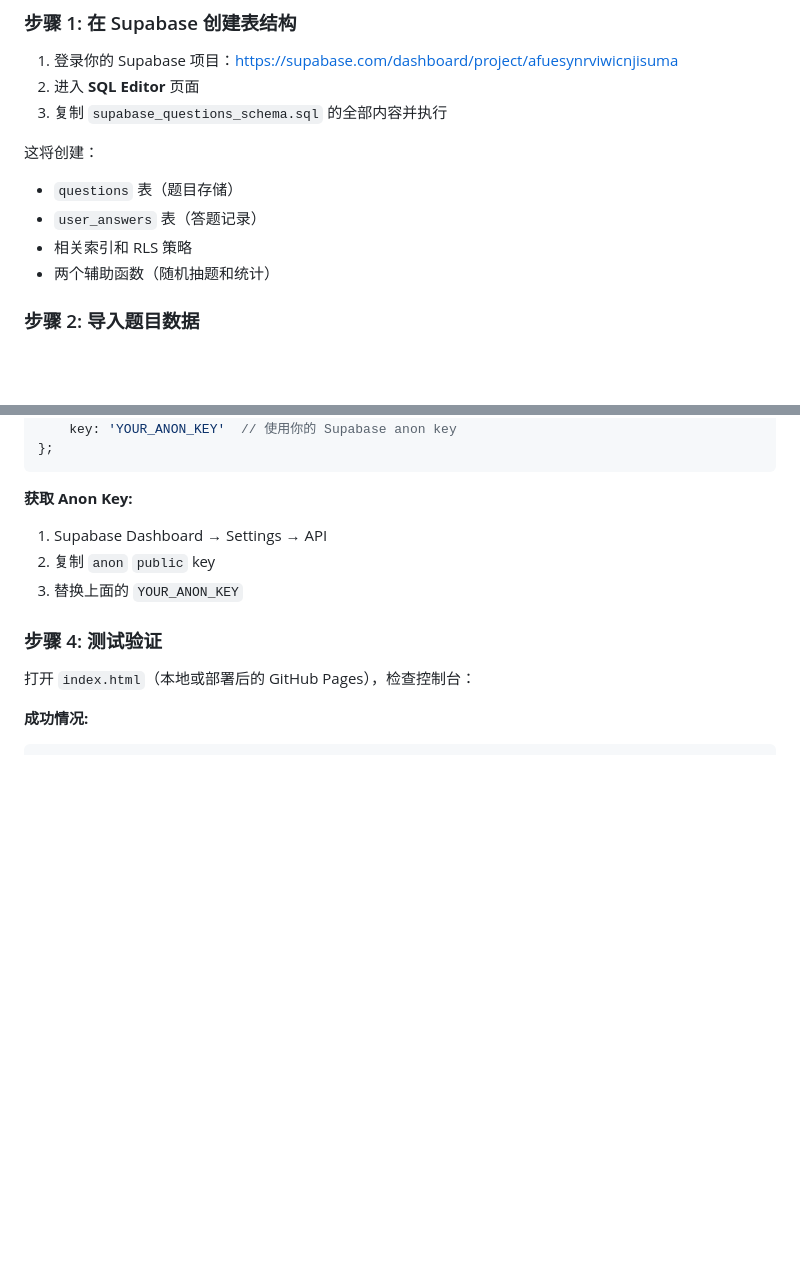
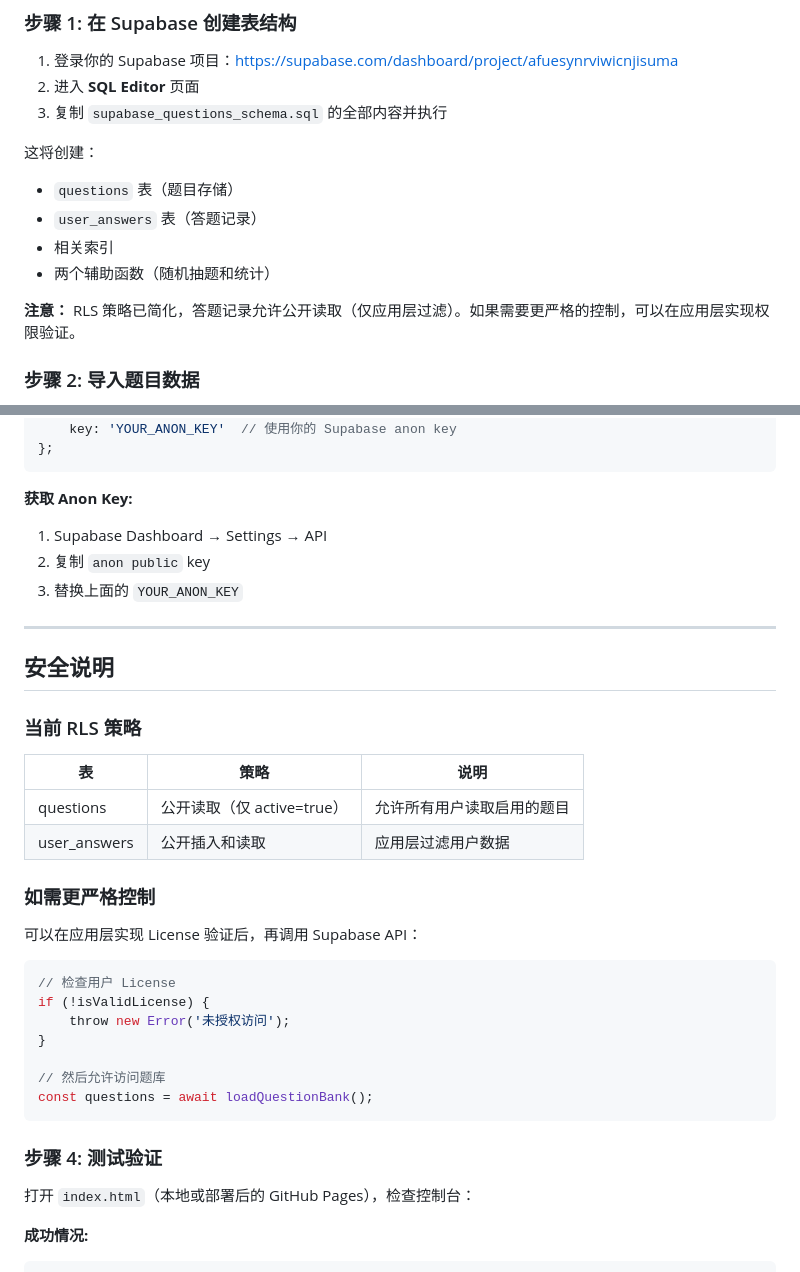
Before and after one commit to ETokenizer/pmbok7_guide, a Markdown page: DEPLOYMENT.md, 2 parts joined by grey strips. Rendered like a GitHub page; blank space fills up the shorter version.

Commit message:
docs: 更新部署指南，添加安全说明

````diff
--- a/DEPLOYMENT.md
+++ b/DEPLOYMENT.md
@@ -28,8 +28,10 @@
 这将创建：
 - `questions` 表（题目存储）
 - `user_answers` 表（答题记录）
-- 相关索引和 RLS 策略
+- 相关索引
 - 两个辅助函数（随机抽题和统计）
+
+**注意：** RLS 策略已简化，答题记录允许公开读取（仅应用层过滤）。如果需要更严格的控制，可以在应用层实现权限验证。
 
 ### 步骤 2: 导入题目数据
 
@@ -61,8 +63,33 @@ const SUPABASE_CONFIG = {
 
 **获取 Anon Key:**
 1. Supabase Dashboard → Settings → API
-2. 复制 `anon` `public` key
+2. 复制 `anon public` key
 3. 替换上面的 `YOUR_ANON_KEY`
+
+---
+
+## 安全说明
+
+### 当前 RLS 策略
+
+| 表 | 策略 | 说明 |
+|---|---|---|
+| questions | 公开读取（仅 active=true） | 允许所有用户读取启用的题目 |
+| user_answers | 公开插入和读取 | 应用层过滤用户数据 |
+
+### 如需更严格控制
+
+可以在应用层实现 License 验证后，再调用 Supabase API：
+
+```javascript
+// 检查用户 License
+if (!isValidLicense) {
+    throw new Error('未授权访问');
+}
+
+// 然后允许访问题库
+const questions = await loadQuestionBank();
+```
 
 ### 步骤 4: 测试验证
 
````
